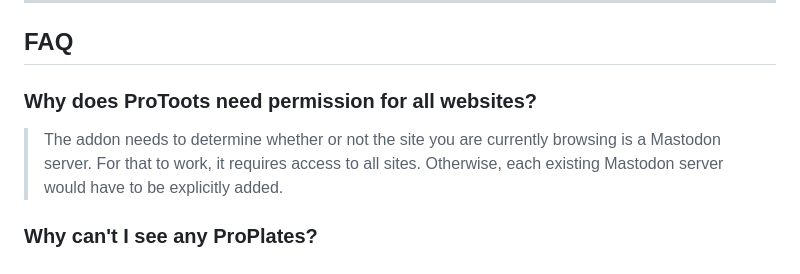
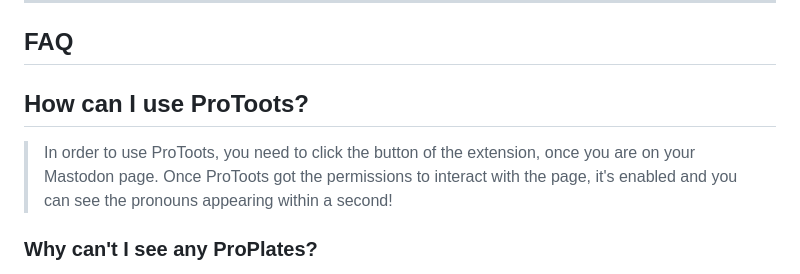
Before and after one commit to ItsVipra/ProToots, a Markdown page: README.md, the part around the change. GitHub-like rendering.

```diff
--- a/README.md
+++ b/README.md
@@ -23,9 +23,10 @@ Alternatively you can download an unsigned version from the [releases page](http
 
 ## FAQ
 
-### Why does ProToots need permission for all websites?
+## How can I use ProToots?
 
-> The addon needs to determine whether or not the site you are currently browsing is a Mastodon server. For that to work, it requires access to all sites. Otherwise, each existing Mastodon server would have to be explicitly added.
+> In order to use ProToots, you need to click the button of the extension, once you are on your Mastodon page.
+> Once ProToots got the permissions to interact with the page, it's enabled and you can see the pronouns appearing within a second!
 
 ### Why can't I see any ProPlates?
 
```
